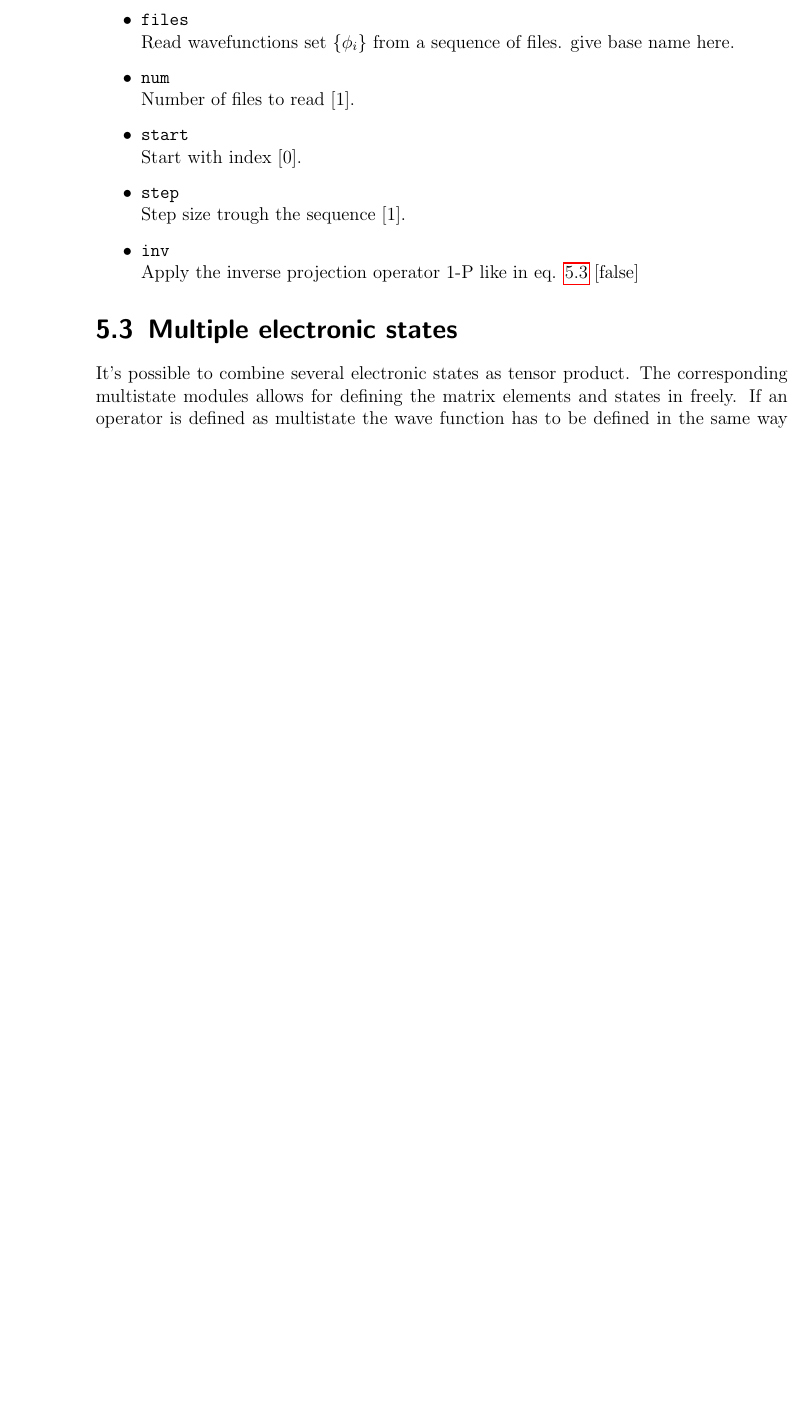
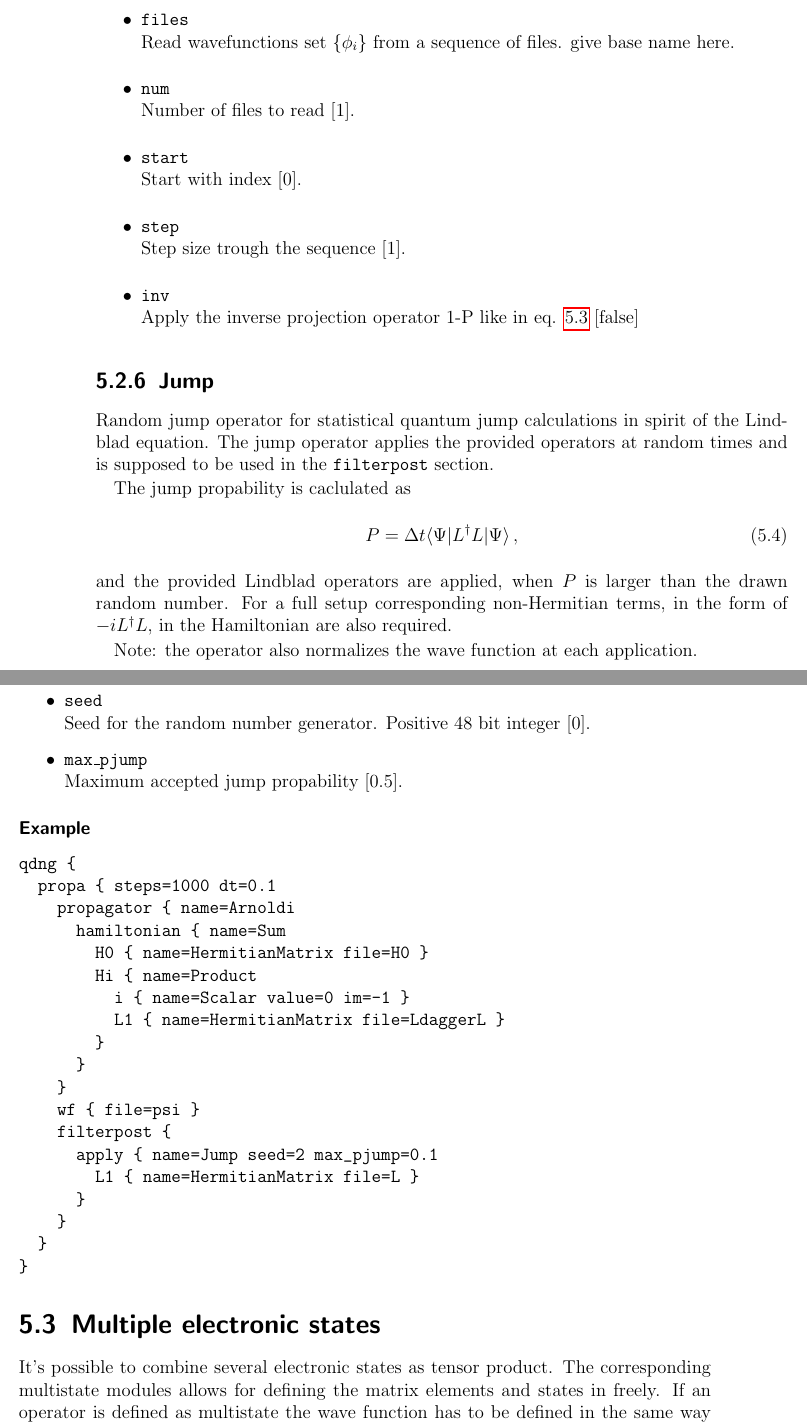
Before and after one commit to quantum-dynamics-ng/QDng, a LaTeX book (doc/Handbook.tex): part of page 30 of 50 before the commit and two parts of pages 30 and 31 of 52 after it, the two joined at a grey line, cut so that both start at the same text, the shorter picture padded with empty space. Compiled offline with pdfLaTeX.

Commit message:
[OJump]: add documentation

```diff
--- a/doc/Handbook.tex
+++ b/doc/Handbook.tex
@@ -781,6 +781,51 @@ or
 \option{inv}{Apply the inverse projection operator 1-P like in eq. \ref{eq:InvProj} [false]}
 \end{options}
 
+\subsection{Jump}
+Random jump operator for statistical quantum jump calculations in spirit of the
+Lindblad equation.
+The jump operator applies the provided operators at random times and is supposed
+to be used in the \code{filterpost} section.
+
+The jump propability is caclulated as
+\begin{equation}
+  P = \Delta t \langle \Psi \vert L^\dagger L \vert \Psi \rangle\,,
+\end{equation}
+and the provided Lindblad operators are applied, when $P$ is larger
+than the drawn random number. For a full setup corresponding
+non-Hermitian terms, in the form of $-iL^\dagger L$, in the Hamiltonian are also required.
+
+Note: the operator also normalizes the wave function at each application.
+
+\begin{options}
+\option{seed}{Seed for the random number generator. Positive 48 bit integer [0].}
+\option{max\_pjump}{Maximum accepted jump propability [0.5].}
+\end{options}
+
+\subsubsection*{Example}
+\begin{verbatim}
+qdng {
+  propa { steps=1000 dt=0.1
+    propagator { name=Arnoldi
+      hamiltonian { name=Sum
+        H0 { name=HermitianMatrix file=H0 }
+        Hi { name=Product
+          i { name=Scalar value=0 im=-1 }
+          L1 { name=HermitianMatrix file=LdaggerL }
+        }
+      }
+    }
+    wf { file=psi }
+    filterpost {
+      apply { name=Jump seed=2 max_pjump=0.1
+        L1 { name=HermitianMatrix file=L }
+      }
+    }
+  }
+}
+\end{verbatim}
+
+
 \section{Multiple electronic states}
 It's possible to combine several electronic states as tensor product. The corresponding multistate
 modules allows for defining the matrix elements and states in freely.
```
Also changed, not shown: doc/Handbook.tex (2 more changed lines).
